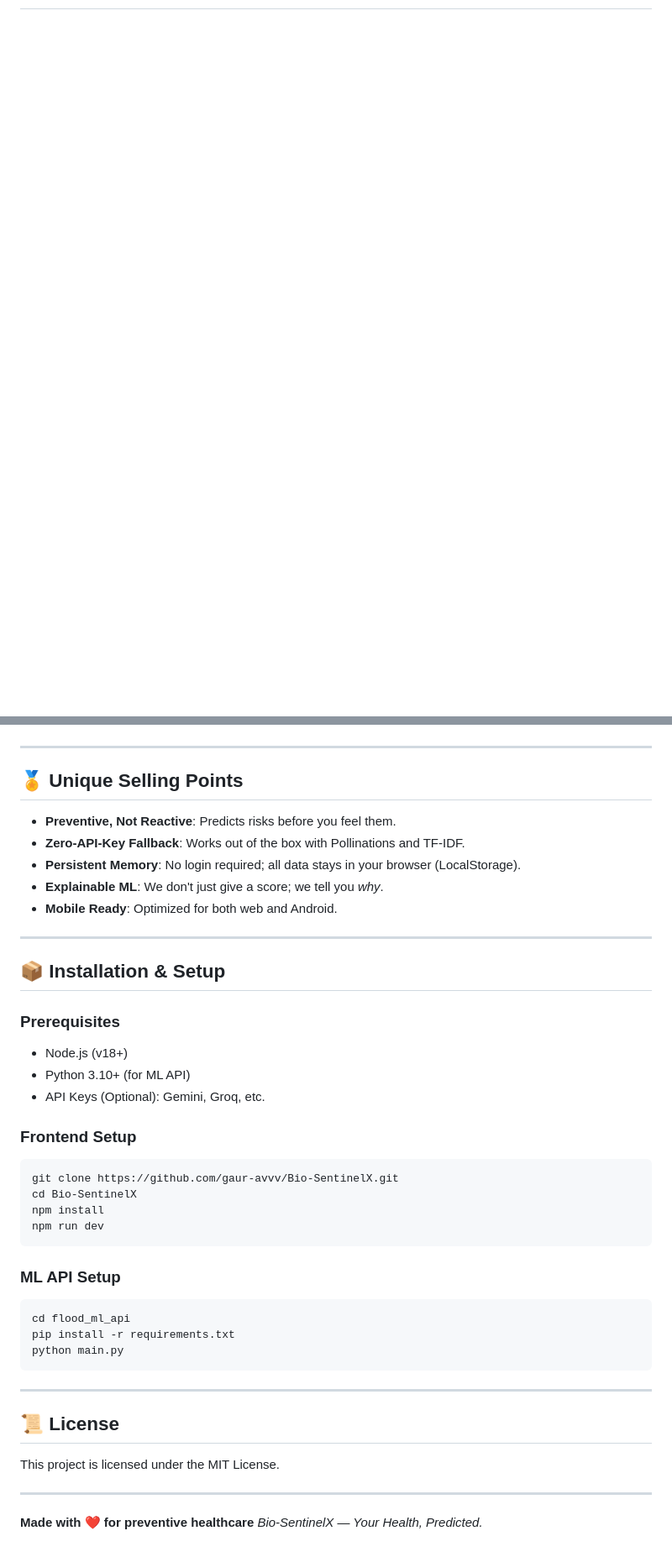
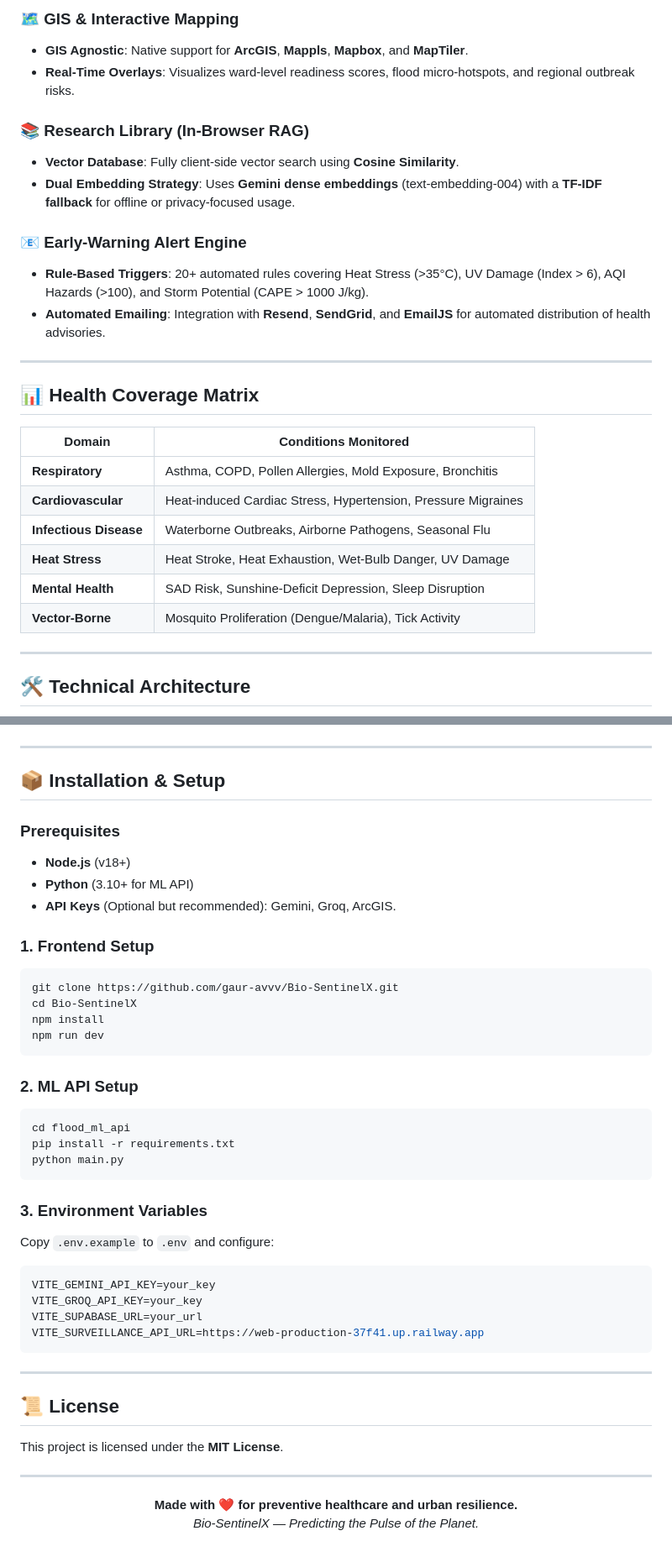
Before and after one commit to gaur-avvv/Bio-SentinelX, a Markdown page: README.md, 2 parts joined by grey strips. Shown at 84% size. Drawn GitHub-style; blank space fills up the shorter version.

````diff
--- a/README.md
+++ b/README.md
@@ -51,3 +61,31 @@ We fuse real-time environmental data, machine learning, and large language model
+### 🗺️ GIS & Interactive Mapping
+- **GIS Agnostic**: Native support for **ArcGIS**, **Mappls**, **Mapbox**, and **MapTiler**.
+- **Real-Time Overlays**: Visualizes ward-level readiness scores, flood micro-hotspots, and regional outbreak risks.
+
+### 📚 Research Library (In-Browser RAG)
+- **Vector Database**: Fully client-side vector search using **Cosine Similarity**.
+- **Dual Embedding Strategy**: Uses **Gemini dense embeddings** (text-embedding-004) with a **TF-IDF fallback** for offline or privacy-focused usage.
+
+### 📧 Early-Warning Alert Engine
+- **Rule-Based Triggers**: 20+ automated rules covering Heat Stress (>35°C), UV Damage (Index > 6), AQI Hazards (>100), and Storm Potential (CAPE > 1000 J/kg).
+- **Automated Emailing**: Integration with **Resend**, **SendGrid**, and **EmailJS** for automated distribution of health advisories.
+
+---
+
+## 📊 Health Coverage Matrix
+
+| Domain | Conditions Monitored |
+|--------|---------------------|
+| **Respiratory** | Asthma, COPD, Pollen Allergies, Mold Exposure, Bronchitis |
+| **Cardiovascular** | Heat-induced Cardiac Stress, Hypertension, Pressure Migraines |
+| **Infectious Disease** | Waterborne Outbreaks, Airborne Pathogens, Seasonal Flu |
+| **Heat Stress** | Heat Stroke, Heat Exhaustion, Wet-Bulb Danger, UV Damage |
+| **Mental Health** | SAD Risk, Sunshine-Deficit Depression, Sleep Disruption |
+| **Vector-Borne** | Mosquito Proliferation (Dengue/Malaria), Tick Activity |
+
+---
+
+## 🛠️ Technical Architecture
 
 ```mermaid
 graph TD
@@ -62,25 +101,15 @@ graph TD
 ```
-
----
-
-## 🏅 Unique Selling Points
-
-- **Preventive, Not Reactive**: Predicts risks before you feel them.
-- **Zero-API-Key Fallback**: Works out of the box with Pollinations and TF-IDF.
-- **Persistent Memory**: No login required; all data stays in your browser (LocalStorage).
-- **Explainable ML**: We don't just give a score; we tell you *why*.
-- **Mobile Ready**: Optimized for both web and Android.
 
 ---
 
 ## 📦 Installation & Setup
 
 ### Prerequisites
-- Node.js (v18+)
-- Python 3.10+ (for ML API)
-- API Keys (Optional): Gemini, Groq, etc.
+- **Node.js** (v18+)
+- **Python** (3.10+ for ML API)
+- **API Keys** (Optional but recommended): Gemini, Groq, ArcGIS.
 
-### Frontend Setup
+### 1. Frontend Setup
 ```bash
 git clone https://github.com/gaur-avvv/Bio-SentinelX.git
 cd Bio-SentinelX
@@ -88,19 +117,30 @@ npm install
 npm run dev
 ```
 
-### ML API Setup
+### 2. ML API Setup
 ```bash
 cd flood_ml_api
 pip install -r requirements.txt
 python main.py
 ```
 
+### 3. Environment Variables
+Copy `.env.example` to `.env` and configure:
+```env
+VITE_GEMINI_API_KEY=your_key
+VITE_GROQ_API_KEY=your_key
+VITE_SUPABASE_URL=your_url
+VITE_SURVEILLANCE_API_URL=https://web-production-37f41.up.railway.app
+```
+
 ---
 
 ## 📜 License
-This project is licensed under the MIT License.
+This project is licensed under the **MIT License**.
 
 ---
 
-**Made with ❤️ for preventive healthcare**
-*Bio-SentinelX — Your Health, Predicted.*
+<p align="center">
+  <b>Made with ❤️ for preventive healthcare and urban resilience.</b><br/>
+  <i>Bio-SentinelX — Predicting the Pulse of the Planet.</i>
+</p>
````
Also changed, not shown: other parts of README.md (+54 -43 lines).
